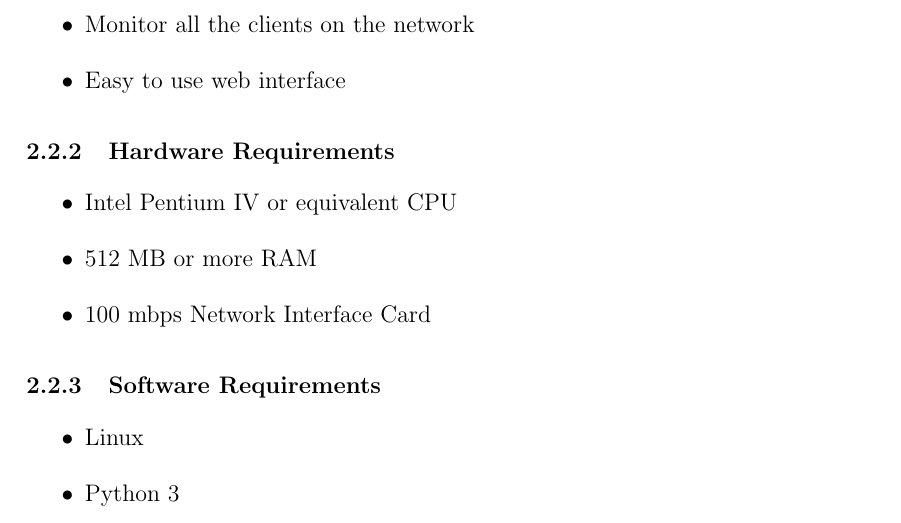
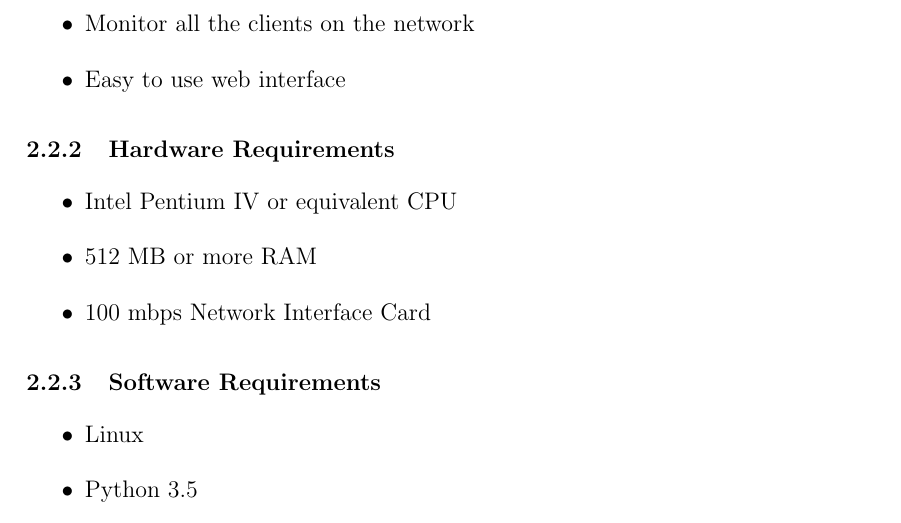
Before and after one commit to karuvally/mca_project_report, a LaTeX thesis (report/master.tex, which reads report/requirements.tex): part of page 15 of 28, cut so that both start at the same text. Compiled offline with pdfLaTeX.

Commit message:
updated software requirements

```diff
--- a/report/requirements.tex
+++ b/report/requirements.tex
@@ -64,8 +64,7 @@ identification and encrypted communication between machines.
 \subsection{Software Requirements}
 \begin{itemize}
     \item Linux
-    \item Python 3
-    \item pip
+    \item Python 3.5
 \end{itemize}
 
 \section{Functional Requirements}
```
